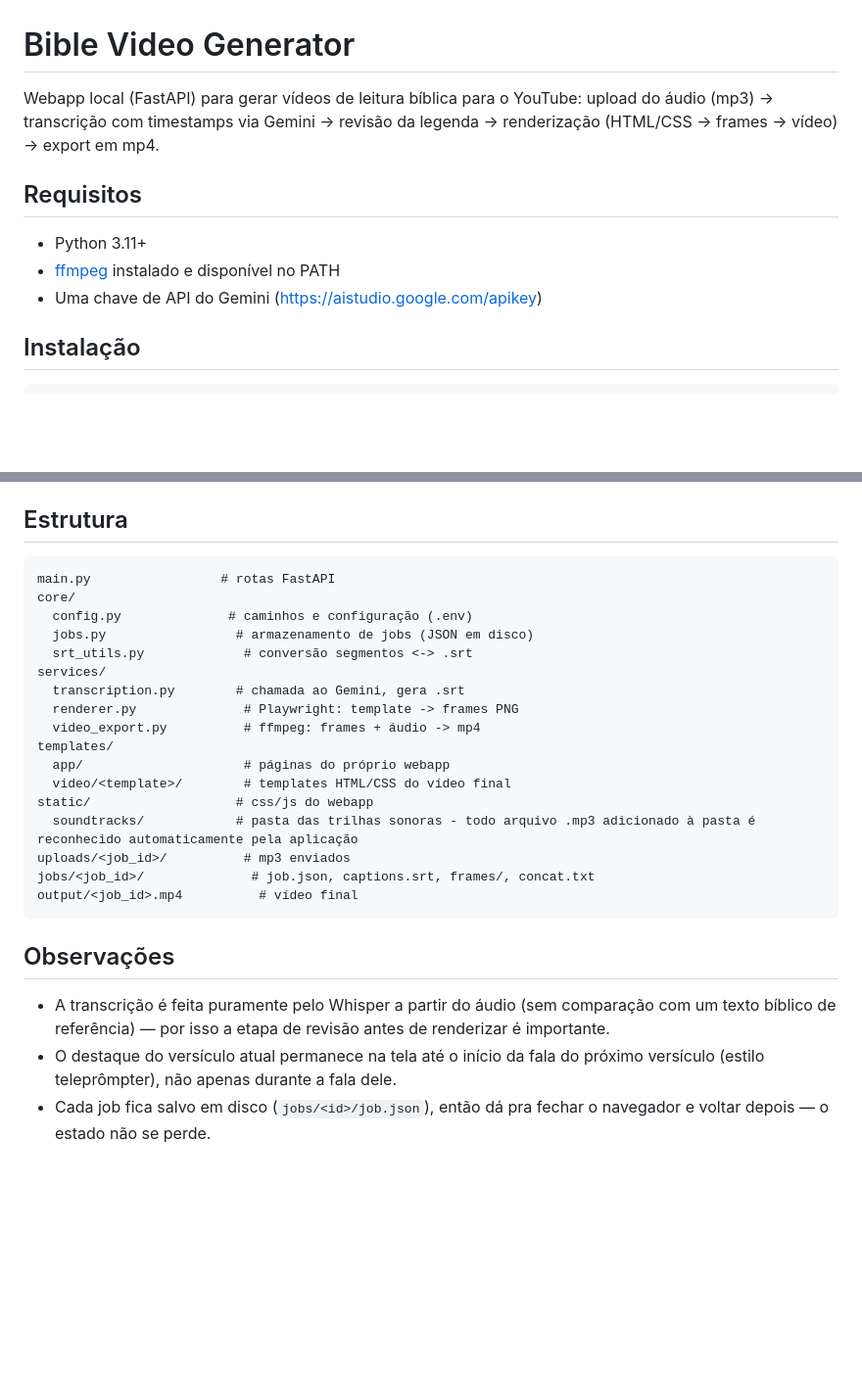
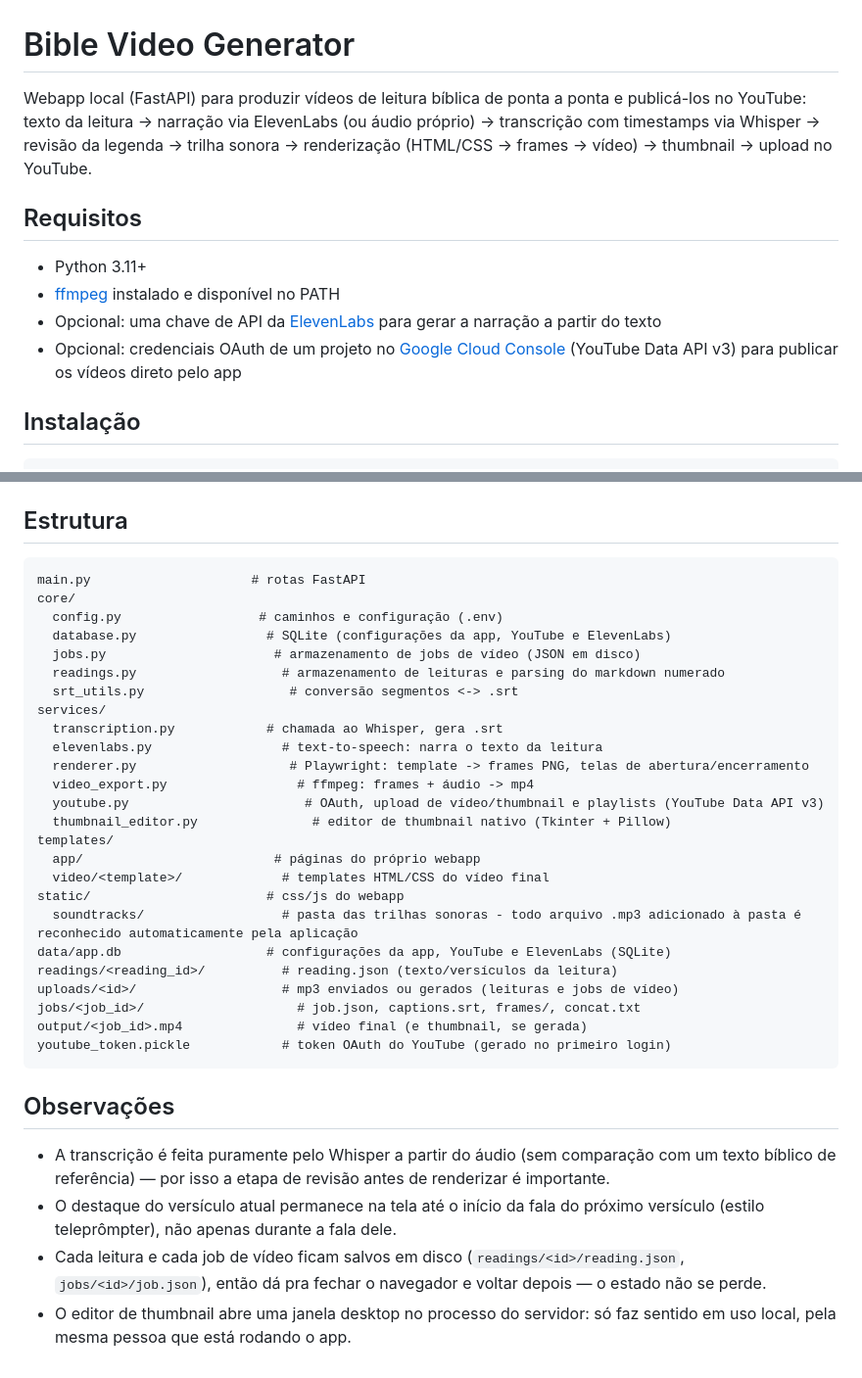
Before and after one commit to Projeto-Euaggelion/biblevideo.app, a Markdown page: README.md, 2 parts joined by grey strips. Shown at 98% size. Drawn GitHub-style; blank space fills up the shorter version.

Commit message:
feat: update README to reflect changes in audio generation and workflow with ElevenLabs

````diff
--- a/README.md
+++ b/README.md
@@ -1,14 +1,15 @@
 # Bible Video Generator
 
-Webapp local (FastAPI) para gerar vídeos de leitura bíblica para o YouTube:
-upload do áudio (mp3) → transcrição com timestamps via Gemini → revisão da
-legenda → renderização (HTML/CSS → frames → vídeo) → export em mp4.
+Webapp local (FastAPI) para produzir vídeos de leitura bíblica de ponta a ponta e publicá-los no YouTube:
+texto da leitura → narração via ElevenLabs (ou áudio próprio) → transcrição com timestamps via Whisper →
+revisão da legenda → trilha sonora → renderização (HTML/CSS → frames → vídeo) → thumbnail → upload no YouTube.
 
 ## Requisitos
 
 - Python 3.11+
 - [ffmpeg](https://ffmpeg.org/download.html) instalado e disponível no PATH
-- Uma chave de API do Gemini (https://aistudio.google.com/apikey)
+- Opcional: uma chave de API da [ElevenLabs](https://elevenlabs.io/) para gerar a narração a partir do texto
+- Opcional: credenciais OAuth de um projeto no [Google Cloud Console](https://console.cloud.google.com/) (YouTube Data API v3) para publicar os vídeos direto pelo app
 
 ## Instalação
 
@@ -56,27 +136,36 @@ Para criar um novo template, duplique uma dessas pastas e ajuste o HTML/CSS. O t
 ## Estrutura
 
 ```
-main.py                 # rotas FastAPI
+main.py                     # rotas FastAPI
 core/
-  config.py              # caminhos e configuração (.env)
-  jobs.py                 # armazenamento de jobs (JSON em disco)
-  srt_utils.py             # conversão segmentos <-> .srt
+  config.py                  # caminhos e configuração (.env)
+  database.py                 # SQLite (configurações da app, YouTube e ElevenLabs)
+  jobs.py                      # armazenamento de jobs de vídeo (JSON em disco)
+  readings.py                   # armazenamento de leituras e parsing do markdown numerado
+  srt_utils.py                   # conversão segmentos <-> .srt
 services/
-  transcription.py        # chamada ao Gemini, gera .srt
-  renderer.py              # Playwright: template -> frames PNG
-  video_export.py          # ffmpeg: frames + áudio -> mp4
+  transcription.py            # chamada ao Whisper, gera .srt
+  elevenlabs.py                 # text-to-speech: narra o texto da leitura
+  renderer.py                    # Playwright: template -> frames PNG, telas de abertura/encerramento
+  video_export.py                 # ffmpeg: frames + áudio -> mp4
+  youtube.py                       # OAuth, upload de vídeo/thumbnail e playlists (YouTube Data API v3)
+  thumbnail_editor.py               # editor de thumbnail nativo (Tkinter + Pillow)
 templates/
-  app/                     # páginas do próprio webapp
-  video/<template>/        # templates HTML/CSS do vídeo final
-static/                   # css/js do webapp
-  soundtracks/            # pasta das trilhas sonoras - todo arquivo .mp3 adicionado à pasta é reconhecido automaticamente pela aplicação
-uploads/<job_id>/          # mp3 enviados
-jobs/<job_id>/              # job.json, captions.srt, frames/, concat.txt
-output/<job_id>.mp4          # vídeo final
+  app/                         # páginas do próprio webapp
+  video/<template>/             # templates HTML/CSS do vídeo final
+static/                       # css/js do webapp
+  soundtracks/                  # pasta das trilhas sonoras - todo arquivo .mp3 adicionado à pasta é reconhecido automaticamente pela aplicação
+data/app.db                   # configurações da app, YouTube e ElevenLabs (SQLite)
+readings/<reading_id>/          # reading.json (texto/versículos da leitura)
+uploads/<id>/                   # mp3 enviados ou gerados (leituras e jobs de vídeo)
+jobs/<job_id>/                    # job.json, captions.srt, frames/, concat.txt
+output/<job_id>.mp4               # vídeo final (e thumbnail, se gerada)
+youtube_token.pickle            # token OAuth do YouTube (gerado no primeiro login)
 ```
 
 ## Observações
 
 - A transcrição é feita puramente pelo Whisper a partir do áudio (sem comparação com um texto bíblico de referência) — por isso a etapa de revisão antes de renderizar é importante.
 - O destaque do versículo atual permanece na tela até o início da fala do próximo versículo (estilo teleprômpter), não apenas durante a fala dele.
-- Cada job fica salvo em disco (`jobs/<id>/job.json`), então dá pra fechar o navegador e voltar depois — o estado não se perde.
+- Cada leitura e cada job de vídeo ficam salvos em disco (`readings/<id>/reading.json`, `jobs/<id>/job.json`), então dá pra fechar o navegador e voltar depois — o estado não se perde.
+- O editor de thumbnail abre uma janela desktop no processo do servidor: só faz sentido em uso local, pela mesma pessoa que está rodando o app.
````
Also changed, not shown: other parts of README.md (+85 -6 lines).
